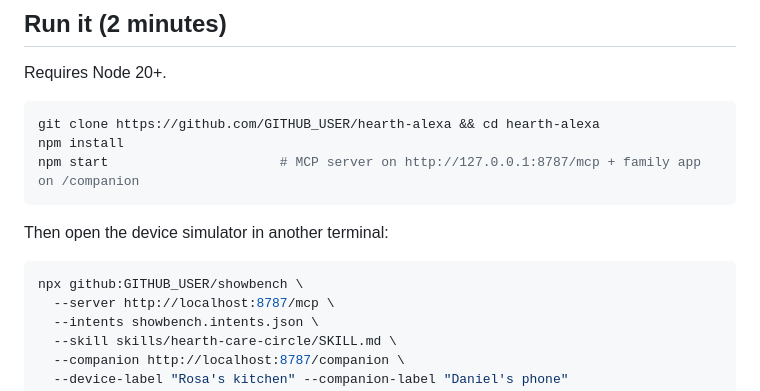
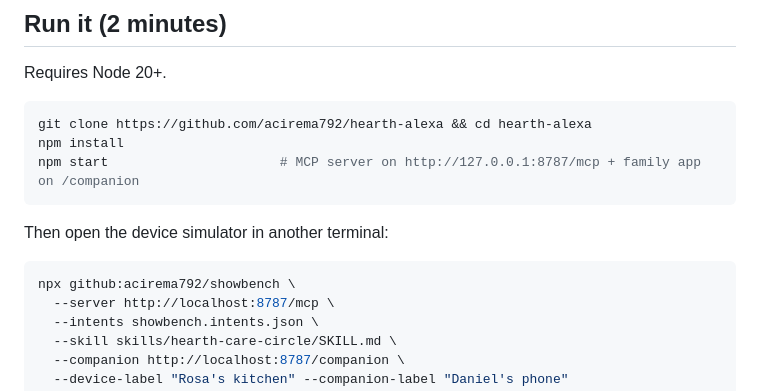
Before and after one commit to acirema792/hearth-alexa, a Markdown page: README.md, the part around one of its changes. Drawn GitHub-style.

Commit message:
Point links at github.com/acirema792

````diff
--- a/README.md
+++ b/README.md
@@ -76,7 +76,7 @@ flowchart LR
 Requires Node 20+.
 
 ```bash
-git clone https://github.com/GITHUB_USER/hearth-alexa && cd hearth-alexa
+git clone https://github.com/acirema792/hearth-alexa && cd hearth-alexa
 npm install
 npm start                      # MCP server on http://127.0.0.1:8787/mcp + family app on /companion
 ```
@@ -84,7 +84,7 @@ npm start                      # MCP server on http://127.0.0.1:8787/mcp + famil
 Then open the device simulator in another terminal:
 
 ```bash
-npx github:GITHUB_USER/showbench \
+npx github:acirema792/showbench \
   --server http://localhost:8787/mcp \
   --intents showbench.intents.json \
   --skill skills/hearth-care-circle/SKILL.md \
````
Also changed, not shown: other parts of README.md (+1 -1 lines), docs/DEVPOST.md (+4 -4 lines).
